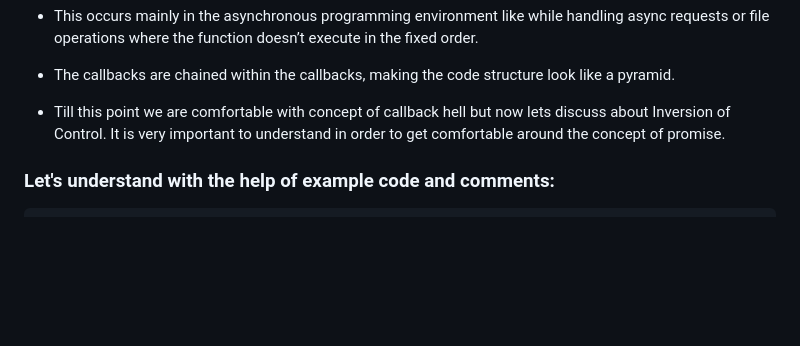
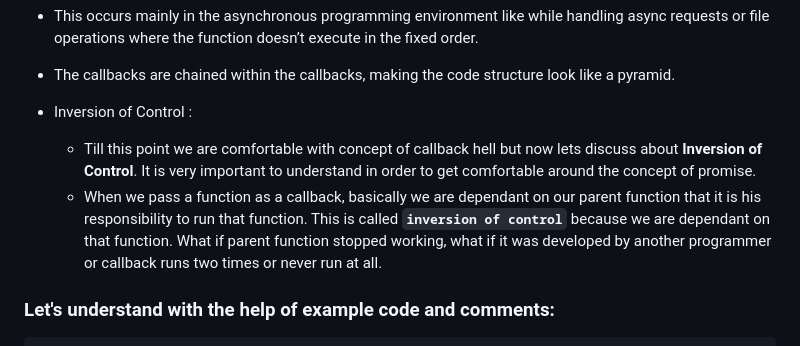
Before and after one commit to onkar895/NAMASTE-JAVASCRIPT, a Markdown page: SEASON-2/EPISODE-1/Notes.md, the part around the change. GitHub-like rendering; blank space fills up the shorter version.

Commit message:
Namaste JavaScript season 2 - Callback Hell

```diff
--- a/SEASON-2/EPISODE-1/Notes.md
+++ b/SEASON-2/EPISODE-1/Notes.md
@@ -91,7 +91,9 @@ api.createOrder(cart, function () {
 -   This occurs mainly in the asynchronous programming environment like while handling async requests or file operations where the function doesn’t execute in the fixed order.
 -   The callbacks are chained within the callbacks, making the code structure look like a pyramid.
 
--   Till this point we are comfortable with concept of callback hell but now lets discuss about Inversion of Control. It is very important to understand in order to get comfortable around the concept of promise.
+-   Inversion of Control :
+    -   Till this point we are comfortable with concept of callback hell but now lets discuss about **Inversion of Control**. It is very important to understand in order to get comfortable around the concept of promise.
+    -   When we pass a function as a callback, basically we are dependant on our parent function that it is his responsibility to run that function. This is called **`inversion of control`** because we are dependant on that function. What if parent function stopped working, what if it was developed by another programmer or callback runs two times or never run at all.
 
 ### Let's understand with the help of example code and comments:
 
```
